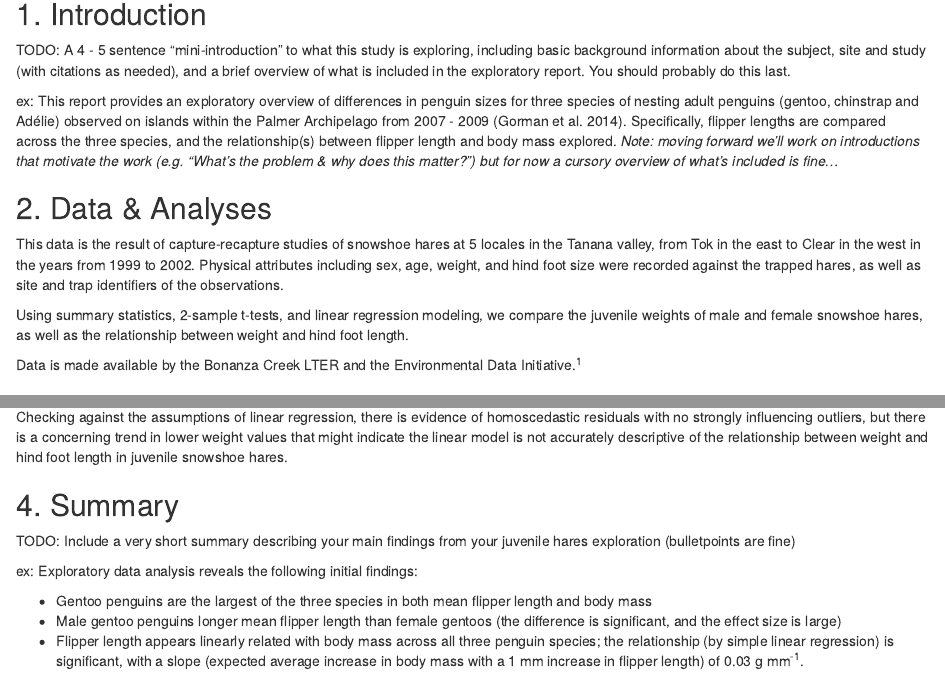
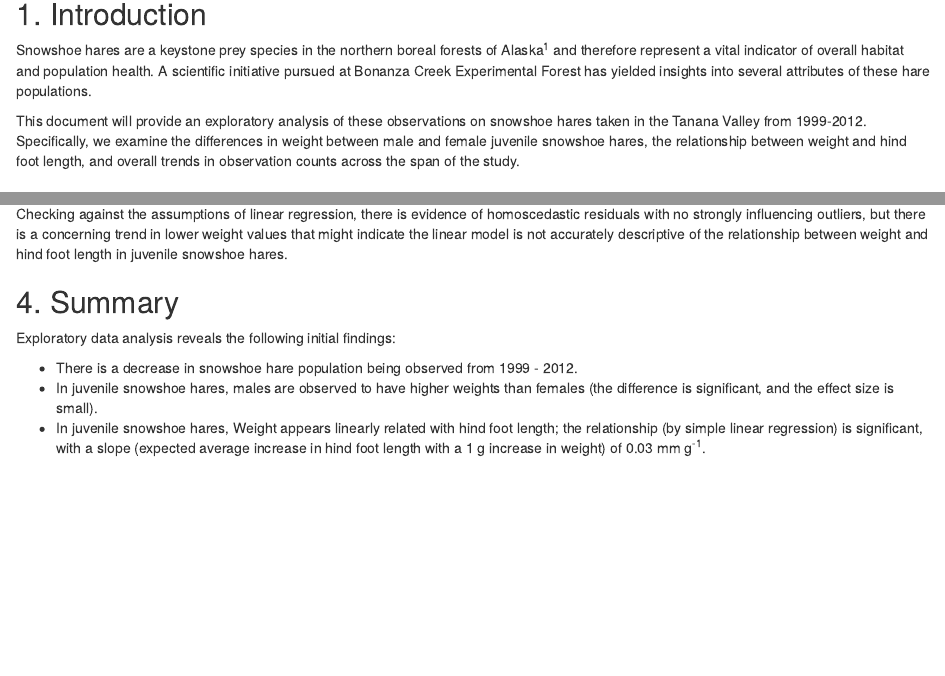
Before and after one commit to BrennieDev/esm206-assignment4, an R Markdown document (src/a4_ian_brunjes.Rmd): the page in a window 1100 px wide, from 140 px down, and a second part further down, joined at a grey line. Rendered offline with R 4.5, knitr and Pandoc, with nearby package versions; some code elsewhere in the file could not run offline.

Commit message:
Updated a4 Rmd

```diff
--- a/src/a4_ian_brunjes.Rmd
+++ b/src/a4_ian_brunjes.Rmd
@@ -18,10 +18,9 @@ library(broom)
 
 ## 1. Introduction
 
-TODO: A 4 - 5 sentence "mini-introduction" to what this study is exploring, including basic background information about the subject, site and study (with citations as needed), and a brief overview of what is included in the exploratory report. You should probably do this last.
+Snowshoe hares are a keystone prey species in the northern boreal forests of Alaska^1^ and therefore represent a vital indicator of overall habitat and population health. A scientific initiative pursued at Bonanza Creek Experimental Forest has yielded insights into several attributes of these hare populations.
 
-ex:
-This report provides an exploratory overview of differences in penguin sizes for three species of nesting adult penguins (gentoo, chinstrap and Adélie) observed on islands within the Palmer Archipelago from 2007 - 2009 (Gorman et al. 2014). Specifically, flipper lengths are compared across the three species, and the relationship(s) between flipper length and body mass explored. *Note: moving forward we'll work on introductions that motivate the work (e.g. "What's the problem & why does this matter?") but for now a cursory overview of what's included is fine...*
+This document will provide an exploratory analysis of these observations on snowshoe hares taken in the Tanana Valley from 1999-2012. Specifically, we examine the differences in weight between male and female juvenile snowshoe hares, the relationship between weight and hind foot length, and overall trends in observation counts across the span of the study.
 
 ## 2. Data & Analyses
 
@@ -225,14 +224,11 @@ Checking against the assumptions of linear regression, there is evidence of homo
 
 ## 4. Summary
 
-TODO: Include a very short summary describing your main findings from your juvenile hares exploration (bulletpoints are fine)
-
-ex:
 Exploratory data analysis reveals the following initial findings:
 
-- Gentoo penguins are the largest of the three species in both mean flipper length and body mass
-- Male gentoo penguins longer mean flipper length than female gentoos (the difference is significant, and the effect size is large)
-- Flipper length appears linearly related with body mass across all three penguin species; the relationship (by simple linear regression) is significant, with a slope (expected average increase in body mass with a 1 mm increase in flipper length) of `r round(hares_lm_tidy$estimate[2], 2)` g mm^-1^.
+- There is a decrease in snowshoe hare population being observed from 1999 - 2012.
+- In juvenile snowshoe hares, males are observed to have higher weights than females (the difference is significant, and the effect size is small).
+- In juvenile snowshoe hares, Weight appears linearly related with hind foot length; the relationship (by simple linear regression) is significant, with a slope (expected average increase in hind foot length with a 1 g increase in weight) of `r round(hares_lm_tidy$estimate[2], 2)` mm g^-1^.
 
 ## 5. Citations
 
```
Also changed, not shown: src/a4_ian_brunjes.html, src/a4_ian_brunjes.Rmd (10 more changed lines).
